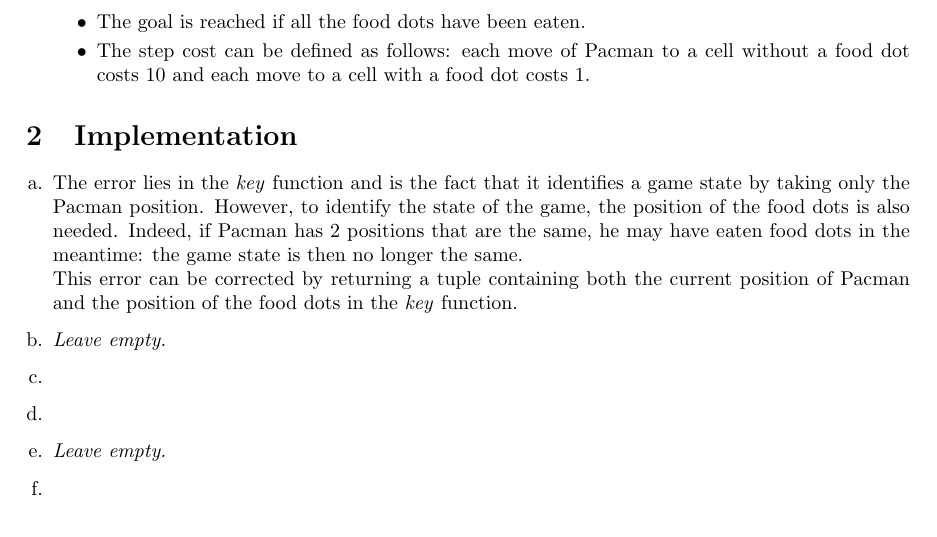
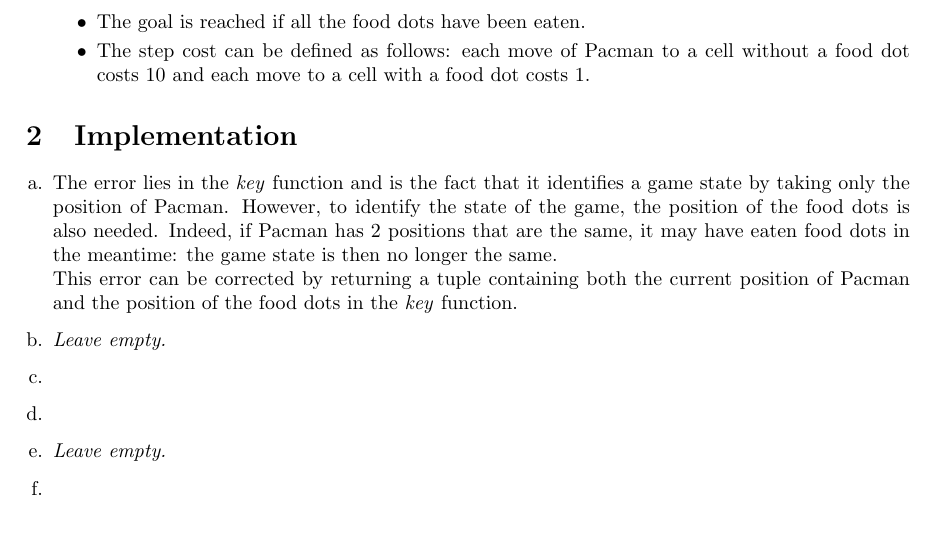
Before and after one commit to OlivierJoris/Search-algorithms-in-Pacman, a LaTeX document (template-project1.tex): part of page 1 of 2, cut so that both start at the same text. Compiled offline with pdfLaTeX.

Commit message:
Small correction

```diff
--- a/template-project1.tex
+++ b/template-project1.tex
@@ -43,7 +43,7 @@
 \section{Implementation}
 
 \begin{enumerate}[label=\alph*.,leftmargin=1.35em]
-    \item The error lies in the \textit{key} function and is the fact that it identifies a game state by taking only the Pacman position. However, to identify the state of the game, the position of the food dots is also needed. Indeed, if Pacman has 2 positions that are the same, he may have eaten food dots in the meantime: the game state is then no longer the same.\\
+    \item The error lies in the \textit{key} function and is the fact that it identifies a game state by taking only the position of Pacman. However, to identify the state of the game, the position of the food dots is also needed. Indeed, if Pacman has 2 positions that are the same, it may have eaten food dots in the meantime: the game state is then no longer the same.\\
           This error can be corrected by returning a tuple containing both the current position of Pacman and the position of the food dots in the \textit{key} function.
     \item \textbf{{\it Leave empty.}}
     \item
```
Also changed, not shown: template-project1.pdf, 1 other file.
